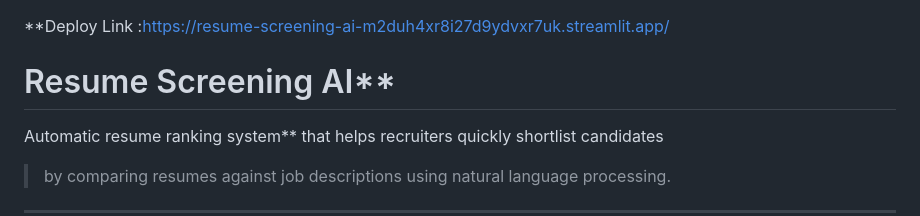
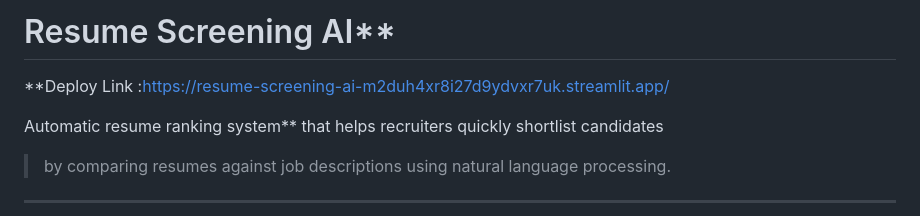
Before and after one commit to TejaswiniR20/Resume-Screening-AI, a Markdown page: README.md, the part around the change. Drawn GitHub-style.

Commit message:
Fix formatting of deploy link in README

```diff
--- a/README.md
+++ b/README.md
@@ -1,5 +1,6 @@
+
+# Resume Screening AI**
  **Deploy Link :https://resume-screening-ai-m2duh4xr8i27d9ydvxr7uk.streamlit.app/
-# Resume Screening AI**
 
 Automatic resume ranking system** that helps recruiters quickly shortlist candidates
 > by comparing resumes against job descriptions using natural language processing.
```
